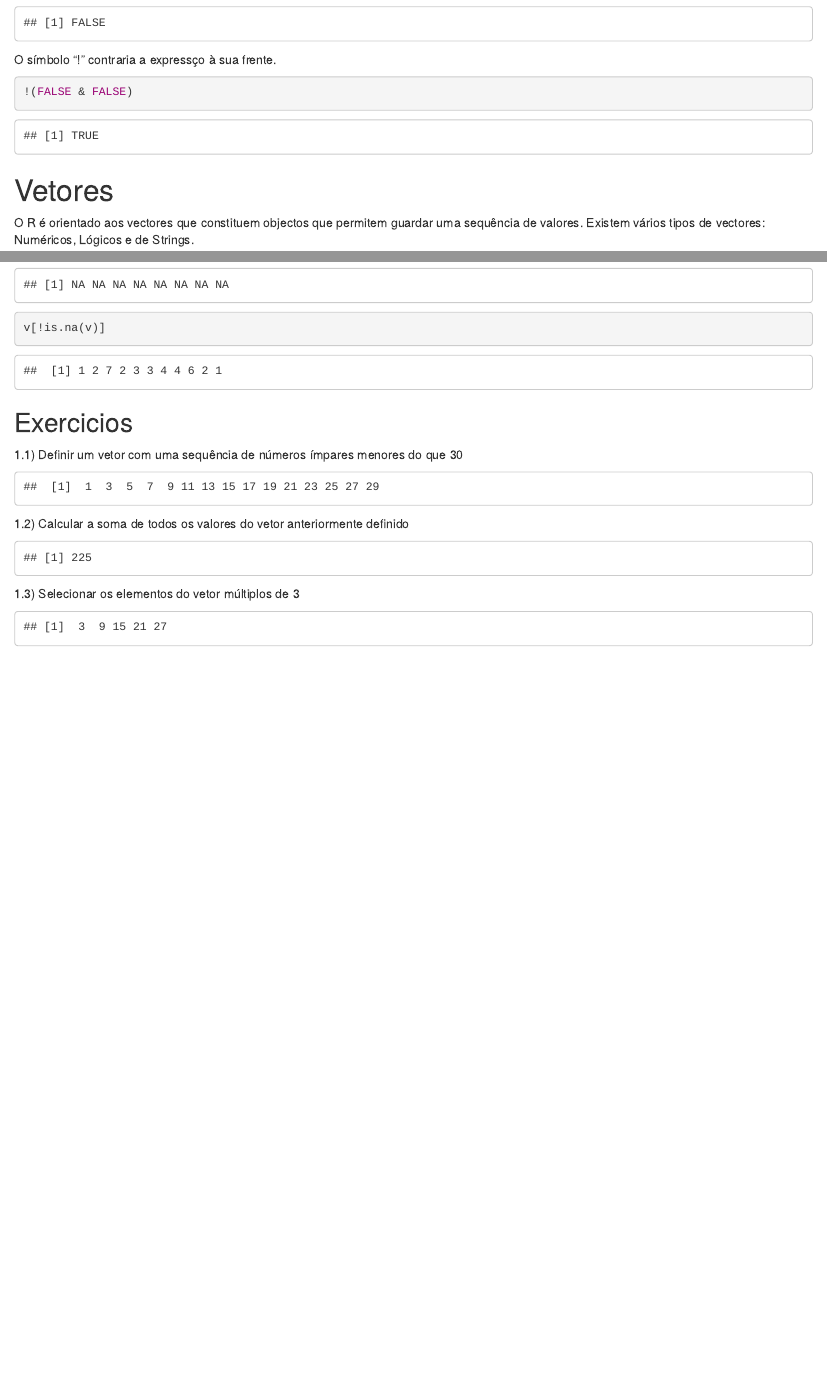
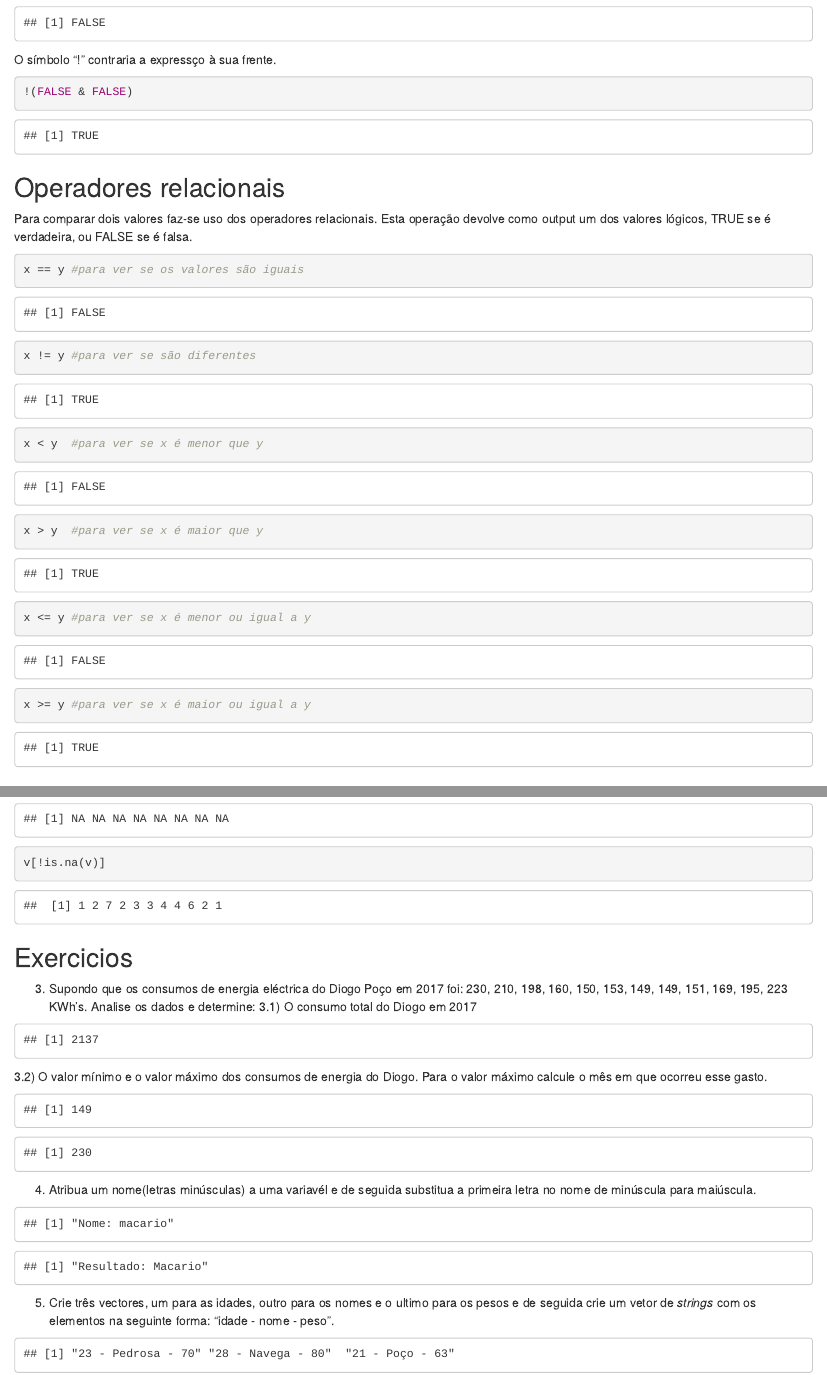
Before and after one commit to jestpt/WorkshopR_April, an R Markdown document (Introduction/Parte_1.Rmd): the page in a window 1100 px wide, from 2560 px down, and a second part further down, joined at a grey line. Rendered offline with R 4.5, knitr and Pandoc, with nearby package versions.

Commit message:
parte 1 finish

````diff
--- a/Introduction/Parte_1.Rmd
+++ b/Introduction/Parte_1.Rmd
@@ -57,6 +57,17 @@ FALSE | FALSE
 O símbolo "!" contraria a expressço à sua frente.
 ```{r}
 !(FALSE & FALSE)
+```
+## Operadores relacionais
+Para comparar dois valores faz-se uso dos operadores relacionais. Esta operação devolve como output um dos valores lógicos, TRUE se é verdadeira, ou FALSE se é falsa.
+```{r}
+x == y #para ver se os valores são iguais
+x != y #para ver se são diferentes
+x < y  #para ver se x é menor que y
+x > y  #para ver se x é maior que y
+x <= y #para ver se x é menor ou igual a y
+x >= y #para ver se x é maior ou igual a y
+
 ```
 # Vetores
 O R é orientado aos vectores que constituem objectos que permitem guardar uma sequência de valores. Existem vários tipos de vectores: Numéricos, Lógicos e de Strings.
@@ -189,16 +223,28 @@ v[is.na(v)] #Para mostrar os indices dos valores nulos: which(is.na(v))
 v[!is.na(v)]
 ```
 ## Exercicios
-1.1) Definir um vetor com uma sequência de números ímpares menores do que 30
+
+3) Supondo que os consumos de energia eléctrica do Diogo Poço em 2017 foi: 230, 210, 198, 160, 150, 153, 149, 149, 151, 169, 195, 223 KWh's. Analise os dados e determine:
+3.1) O consumo total do Diogo em 2017
 ```{r, echo = FALSE}
-sequencia <- seq(1,29,2)
-sequencia
+energia <- c(230, 210, 198, 160, 150, 153, 149, 149, 151, 169, 195, 223)
+sum(energia)
 ```
-1.2) Calcular a soma de todos os valores do vetor anteriormente definido
+3.2) O valor mínimo e o valor máximo dos consumos de energia do Diogo. Para o valor máximo calcule o mês em que ocorreu esse gasto.
 ```{r, echo = FALSE}
-sum(sequencia)
+min(energia)
+max(energia)
 ```
-1.3) Selecionar os elementos do vetor múltiplos de 3
+4) Atribua um nome(letras minúsculas) a uma variavél e de seguida substitua a primeira letra no nome de minúscula para maiúscula.
 ```{r, echo = FALSE}
-sequencia[sequencia%%3==0]
+nome <- "macario"
+sprintf("Nome: %s",nome)
+sprintf("Resultado: %s",sub(substr(nome,1,1),toupper(substr(nome,1,1)),nome)) #paste(toupper(substr(nome,1,1)),substr(nome,2,nchar(nome)),sep="")   --> Outra forma possivel de resolver o problema.
 ```
+5) Crie três vectores, um para as idades, outro para os nomes e o ultimo para os pesos e de seguida crie um vetor de _strings_ com os elementos na seguinte forma: "idade - nome - peso".
+```{r, echo = FALSE}
+idades <- c(23,28,21)
+nomes <- c("Pedrosa","Navega","Poço")
+pesos <- c(70,80,63)
+paste(idades,nomes,pesos,sep=" - ")
+```
````
Also changed, not shown: Introduction/Parte_2.Rmd (+15 -15 lines), Introduction/Parte_1.html, Introduction/Parte_2.html, Introduction/Parte_1.Rmd (31 more changed lines).
